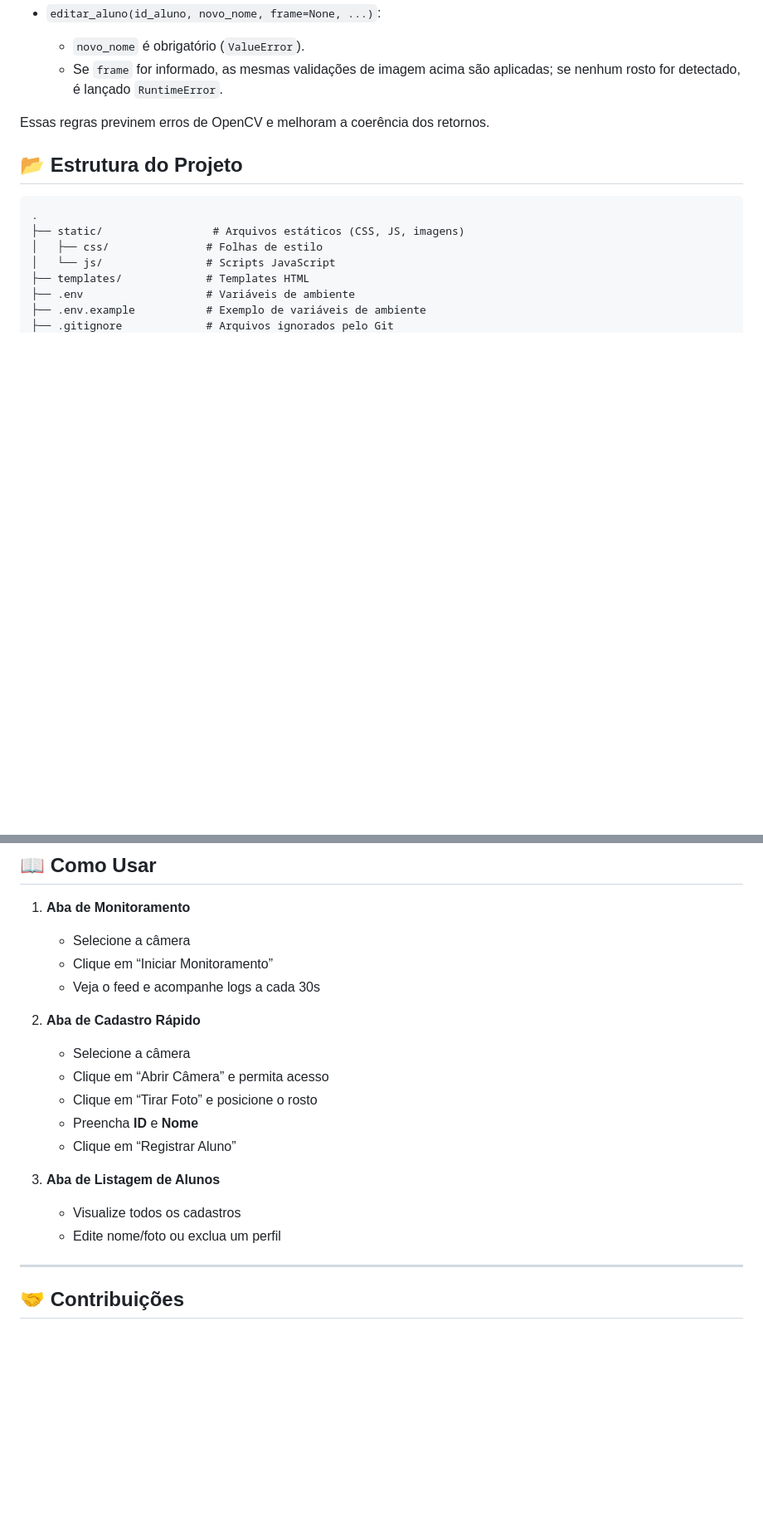
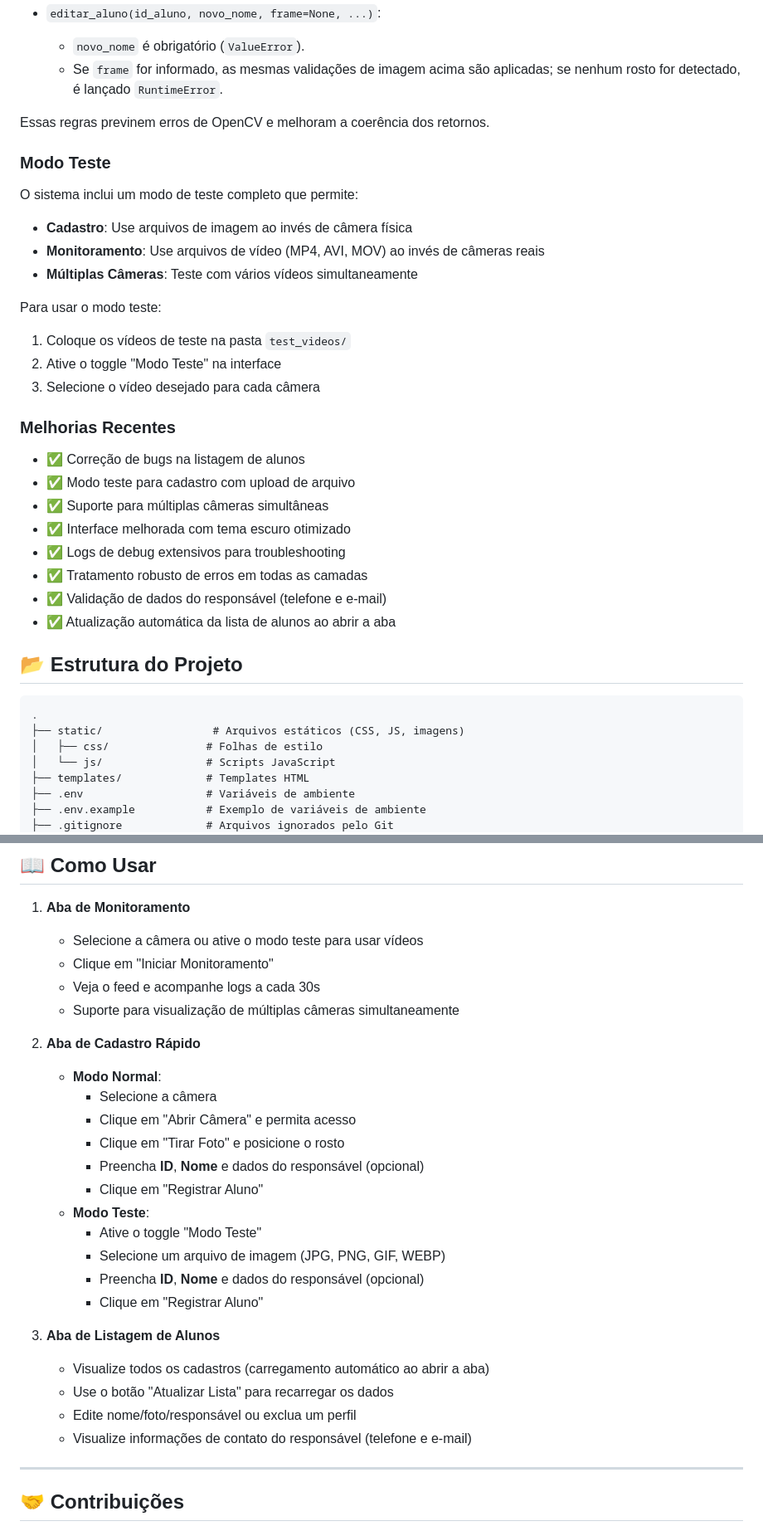
Before and after one commit to joaoLopesLenharo/reconhecimentoFacial, a Markdown page: README.md, 2 parts joined by grey strips. Shown: that part at 83% size. GitHub-like rendering; blank space fills up the shorter version.

Commit message:
Atualização do readme

````diff
--- a/README.md
+++ b/README.md
@@ -488,6 +493,30 @@ As funções do módulo `cadastro.py` implementam validações mais robustas:
 
 Essas regras previnem erros de OpenCV e melhoram a coerência dos retornos.
 
+### Modo Teste
+
+O sistema inclui um modo de teste completo que permite:
+
+- **Cadastro**: Use arquivos de imagem ao invés de câmera física
+- **Monitoramento**: Use arquivos de vídeo (MP4, AVI, MOV) ao invés de câmeras reais
+- **Múltiplas Câmeras**: Teste com vários vídeos simultaneamente
+
+Para usar o modo teste:
+1. Coloque os vídeos de teste na pasta `test_videos/`
+2. Ative o toggle "Modo Teste" na interface
+3. Selecione o vídeo desejado para cada câmera
+
+### Melhorias Recentes
+
+- ✅ Correção de bugs na listagem de alunos
+- ✅ Modo teste para cadastro com upload de arquivo
+- ✅ Suporte para múltiplas câmeras simultâneas
+- ✅ Interface melhorada com tema escuro otimizado
+- ✅ Logs de debug extensivos para troubleshooting
+- ✅ Tratamento robusto de erros em todas as camadas
+- ✅ Validação de dados do responsável (telefone e e-mail)
+- ✅ Atualização automática da lista de alunos ao abrir a aba
+
 ## 📂 Estrutura do Projeto
 
 ```
@@ -1815,20 +1855,29 @@ Contribuições são bem-vindas! Sinta-se à vontade para enviar um Pull Request
 ## 📖 Como Usar
 
 1. **Aba de Monitoramento**
-   - Selecione a câmera
-   - Clique em “Iniciar Monitoramento”
+   - Selecione a câmera ou ative o modo teste para usar vídeos
+   - Clique em "Iniciar Monitoramento"
    - Veja o feed e acompanhe logs a cada 30s
+   - Suporte para visualização de múltiplas câmeras simultaneamente
 
 2. **Aba de Cadastro Rápido**
-   - Selecione a câmera
-   - Clique em “Abrir Câmera” e permita acesso
-   - Clique em “Tirar Foto” e posicione o rosto
-   - Preencha **ID** e **Nome**
-   - Clique em “Registrar Aluno”
+   - **Modo Normal**:
+     - Selecione a câmera
+     - Clique em "Abrir Câmera" e permita acesso
+     - Clique em "Tirar Foto" e posicione o rosto
+     - Preencha **ID**, **Nome** e dados do responsável (opcional)
+     - Clique em "Registrar Aluno"
+   - **Modo Teste**:
+     - Ative o toggle "Modo Teste"
+     - Selecione um arquivo de imagem (JPG, PNG, GIF, WEBP)
+     - Preencha **ID**, **Nome** e dados do responsável (opcional)
+     - Clique em "Registrar Aluno"
 
 3. **Aba de Listagem de Alunos**
-   - Visualize todos os cadastros
-   - Edite nome/foto ou exclua um perfil
+   - Visualize todos os cadastros (carregamento automático ao abrir a aba)
+   - Use o botão "Atualizar Lista" para recarregar os dados
+   - Edite nome/foto/responsável ou exclua um perfil
+   - Visualize informações de contato do responsável (telefone e e-mail)
 
 ---
 
````
Also changed, not shown: other parts of README.md (+29 -13 lines).
